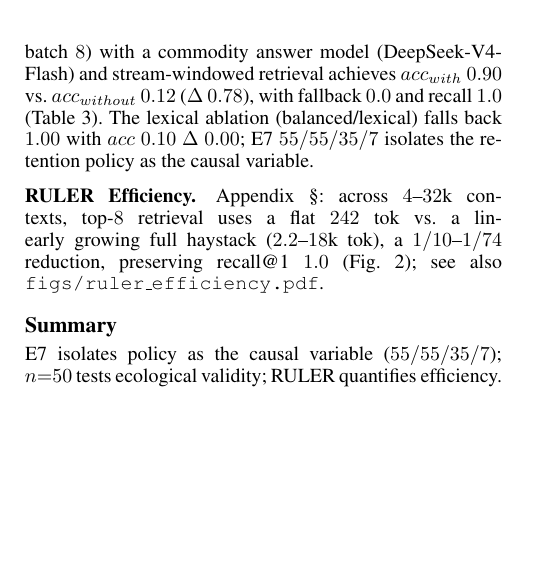
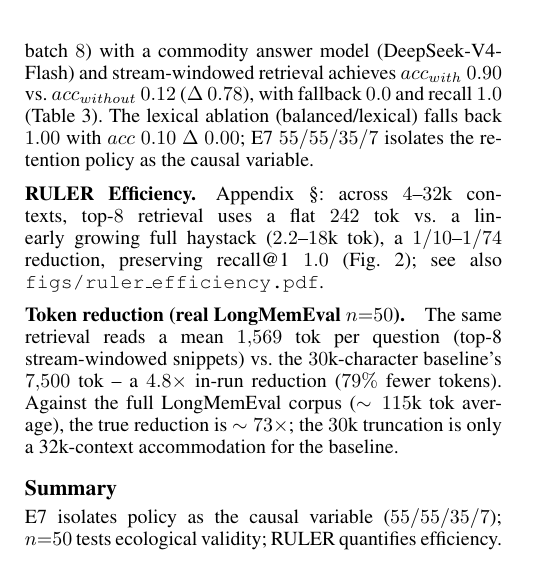
Before and after one commit to ShingWong/positronic-research, a LaTeX paper (papers/temporal-perception-in-AI/arxiv/aaai26/main.tex): part of one column of page 4 of 7, cut so that both start at the same text, the shorter picture padded with empty space. Compiled offline with pdfLaTeX.

Commit message:
docs(prism): token-reduction paragraph — 4.8x in-run, ~73x vs full corpus (RULER verified: 242 tok, unchanged)

```diff
--- a/papers/temporal-perception-in-AI/arxiv/aaai26/main.tex
+++ b/papers/temporal-perception-in-AI/arxiv/aaai26/main.tex
@@ -112,6 +112,8 @@ Real LongMemEval $n{=}50$ (xiaowu0162/longmemeval longmemeval\_s, $500$ per-mess
 
 \paragraph{RULER Efficiency.} Appendix~\S\ref{app:ruler}: across $4$--$32$k contexts, top-$8$ retrieval uses a flat $242$~tok vs.\ a linearly growing full haystack ($2.2$--$18$k~tok), a $1/10$--$1/74$ reduction, preserving recall@1 $1.0$ (Fig.~\ref{fig:ruler}); see also \texttt{figs/ruler\_efficiency.pdf}.
 
+\paragraph{Token reduction (real LongMemEval $n{=}50$).} The same retrieval reads a mean $1{,}569$~tok per question (top-8 stream-windowed snippets) vs.\ the $30$k-character baseline's $7{,}500$~tok -- a $4.8\times$ in-run reduction ($79\%$ fewer tokens). Against the full LongMemEval corpus ($\sim115$k~tok average), the true reduction is $\sim73\times$; the $30$k truncation is only a 32k-context accommodation for the baseline.
+
 \begin{figure}[t]\centering\includegraphics[width=0.99\columnwidth]{figs/ruler_efficiency.pdf}\caption{RULER NIAH efficiency ($4$--$32$k, synthetic, lexical): flat $242$~tok top-$8$ injection vs.\ growing full haystack; recall@1 $1.0$.}\label{fig:ruler}\end{figure}
 
 \subsection{Summary}
```
